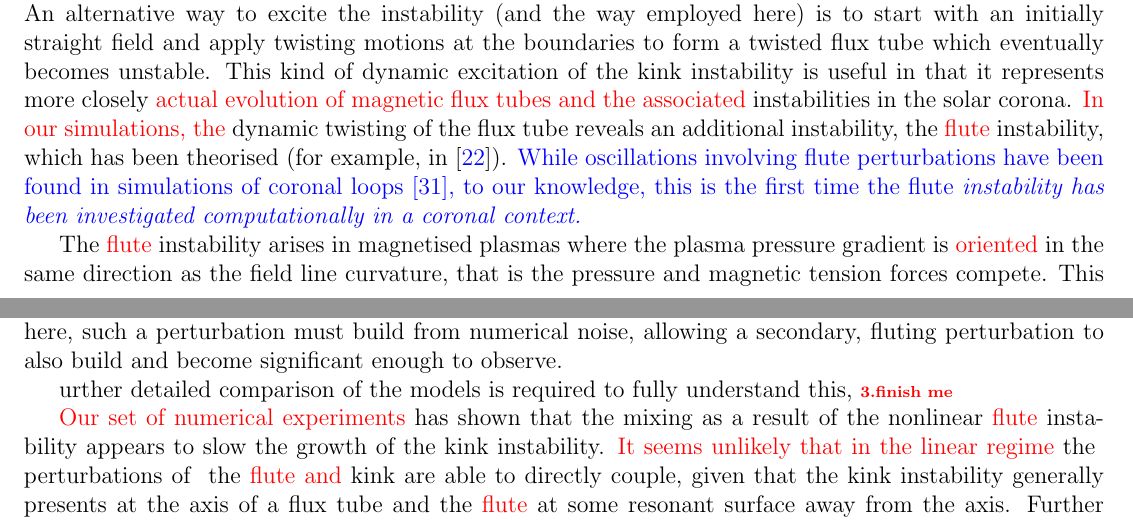
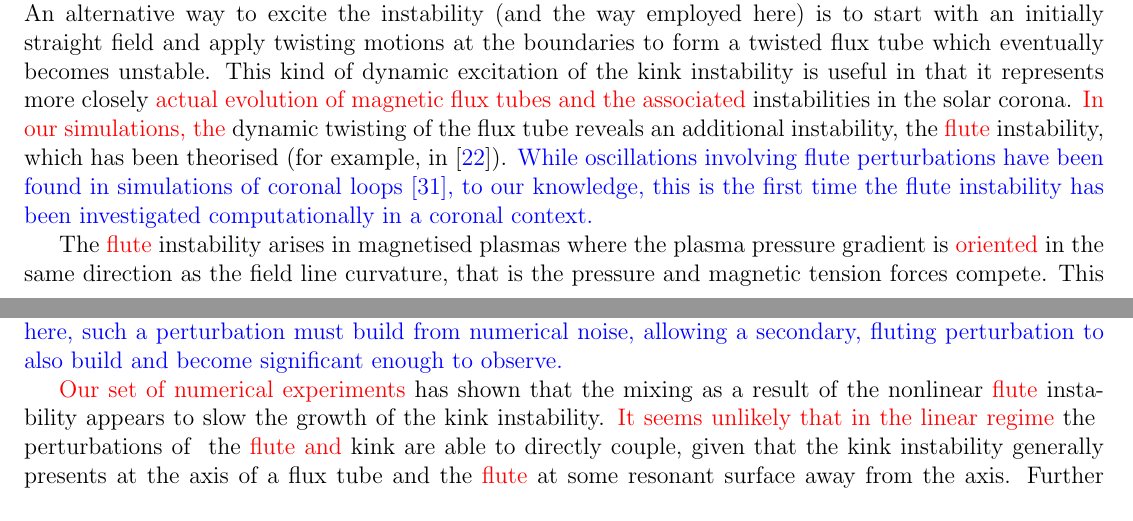
Before and after one commit to rsimitev/coronal-fluting-instability-paper, a LaTeX paper (paper.tex): two parts of pages 1 and 12 of 15, joined at a grey line, cut so that both start at the same text. Compiled offline with pdfLaTeX.

Commit message:
Highlight my own comments

```diff
--- a/paper.tex
+++ b/paper.tex
@@ -149,7 +149,7 @@ development of a magnetic flux tube and associated}{actual evolution
 the solar corona. \rs{The}{In our simulations, the}
 dynamic twisting of the flux tube reveals an additional instability,
 the \rs{fluting}{flute} instability, which has been theorised (for example,
-in~\cite{priestMagnetohydrodynamicsSuna}). \jq{}{While oscillations involving flute perturbations have been found in simulations of coronal loops~\cite{terradasEffectMagneticTwist2018}, to our knowledge, this is the first time the flute \em{instability} has been investigated computationally in a coronal context.}
+in~\cite{priestMagnetohydrodynamicsSuna}). \jq{}{While oscillations involving flute perturbations have been found in simulations of coronal loops~\cite{terradasEffectMagneticTwist2018}, to our knowledge, this is the first time the flute instability has been investigated computationally in a coronal context.}
 
 The \rs{fluting}{flute} instability arises in magnetised plasmas where
 the plasma pressure gradient is \rs{directed}{oriented} in the same direction as the
@@ -1001,9 +1001,7 @@ influenced by nonlinear coupling between the $m>1$ and $m=1$ modes, as
 is found in the study of kink and \rs{fluting}{flute}
 oscillations~\cite{terradasEffectMagneticTwist2018,rudermanNonlinearGenerationFluting2017}.
 
-It is prudent to ask, if the current distribution, which develops as the flux tube is twisted, is similar to that found in the initial flux tube configuration of~\cite{quinnEffectAnisotropicViscosity2020}, why do we not observe the fluting instability in~\cite{quinnEffectAnisotropicViscosity2020}? Although the current distribution (and thus heating and pressure distributions) in the tubes of~\cite{quinnEffectAnisotropicViscosity2020} may support the flute instability, the tube is initially perturbed with a motion close to an unstable eigenmode of the kink instability, resulting in the instability growing from $t=0$. In contrast, in the tubes studied here, such a perturbation must build from numerical noise, allowing a secondary, fluting perturbation to also build and become significant enough to observe.
-
-urther detailed comparison of the models is required to fully understand this,  \todo{finish me}
+\jq{}{It is prudent to ask, if the current distribution, which develops as the flux tube is twisted, is similar to that found in the initial flux tube configuration of~\cite{quinnEffectAnisotropicViscosity2020}, why do we not observe the fluting instability in~\cite{quinnEffectAnisotropicViscosity2020}? Although the current distribution (and thus heating and pressure distributions) in the tubes of~\cite{quinnEffectAnisotropicViscosity2020} may support the flute instability, the tube is initially perturbed with a motion close to an unstable eigenmode of the kink instability, resulting in the instability growing from $t=0$. In contrast, in the tubes studied here, such a perturbation must build from numerical noise, allowing a secondary, fluting perturbation to also build and become significant enough to observe.}
 
 \rs{This set of experiments}{Our set of numerical experiments} has
 shown that the mixing as a result of the nonlinear \rs{fluting}{flute}
```
Also changed, not shown: plan.md (+1 -1 lines).
